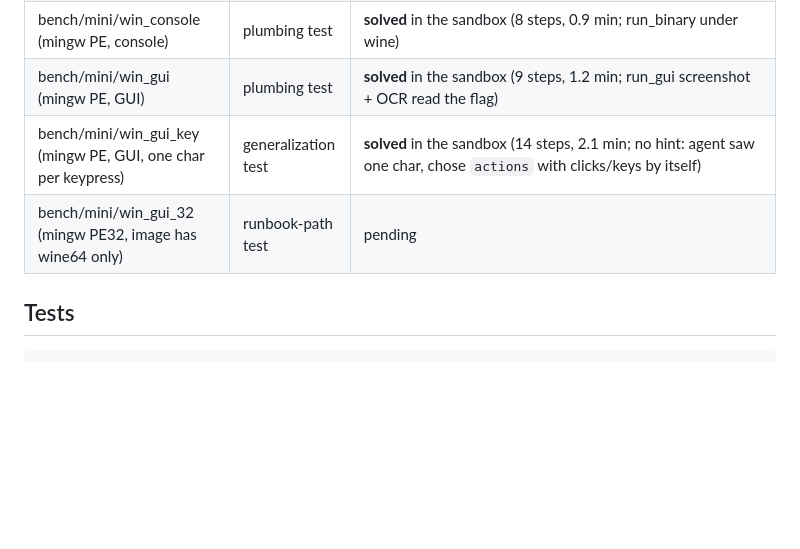
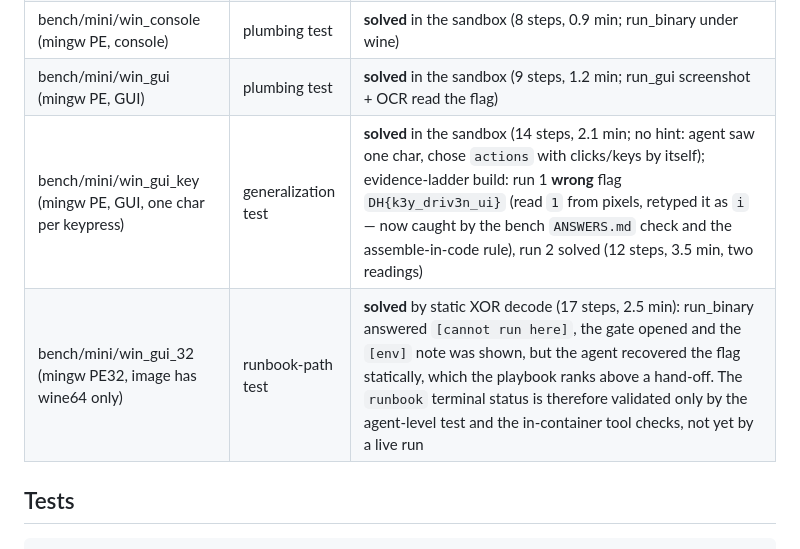
Before and after one commit to DAADAISMYLIFE/revagent, a Markdown page: README.md, the part around the change. Rendered like a GitHub page; blank space fills up the shorter version.

Commit message:
README: evidence-ladder bench results for win_gui_key and win_gui_32
Co-Authored-By: Claude Fable 5.1 <noreply@anthropic.com>

````diff
--- a/README.md
+++ b/README.md
@@ -116,8 +116,8 @@ a failure for the exit code.
 | quiz/ROVM (Dreamhack, XMAS{...}) | real | run1 unsolved (time limit): only 44 steps in 152 min because 32k truncation retries + a concurrent agent halved throughput; VM structure fully recovered (stack-based threaded VM, flag written by the 2nd syscall) — rerun pending |
 | bench/mini/win_console (mingw PE, console) | plumbing test | **solved** in the sandbox (8 steps, 0.9 min; run_binary under wine) |
 | bench/mini/win_gui (mingw PE, GUI) | plumbing test | **solved** in the sandbox (9 steps, 1.2 min; run_gui screenshot + OCR read the flag) |
-| bench/mini/win_gui_key (mingw PE, GUI, one char per keypress) | generalization test | **solved** in the sandbox (14 steps, 2.1 min; no hint: agent saw one char, chose `actions` with clicks/keys by itself) |
-| bench/mini/win_gui_32 (mingw PE32, image has wine64 only) | runbook-path test | pending |
+| bench/mini/win_gui_key (mingw PE, GUI, one char per keypress) | generalization test | **solved** in the sandbox (14 steps, 2.1 min; no hint: agent saw one char, chose `actions` with clicks/keys by itself); evidence-ladder build: run 1 **wrong** flag `DH{k3y_driv3n_ui}` (read `1` from pixels, retyped it as `i` — now caught by the bench `ANSWERS.md` check and the assemble-in-code rule), run 2 solved (12 steps, 3.5 min, two readings) |
+| bench/mini/win_gui_32 (mingw PE32, image has wine64 only) | runbook-path test | **solved** by static XOR decode (17 steps, 2.5 min): run_binary answered `[cannot run here]`, the gate opened and the `[env]` note was shown, but the agent recovered the flag statically, which the playbook ranks above a hand-off. The `runbook` terminal status is therefore validated only by the agent-level test and the in-container tool checks, not yet by a live run |
 
 ## Tests
 ```bash
````
